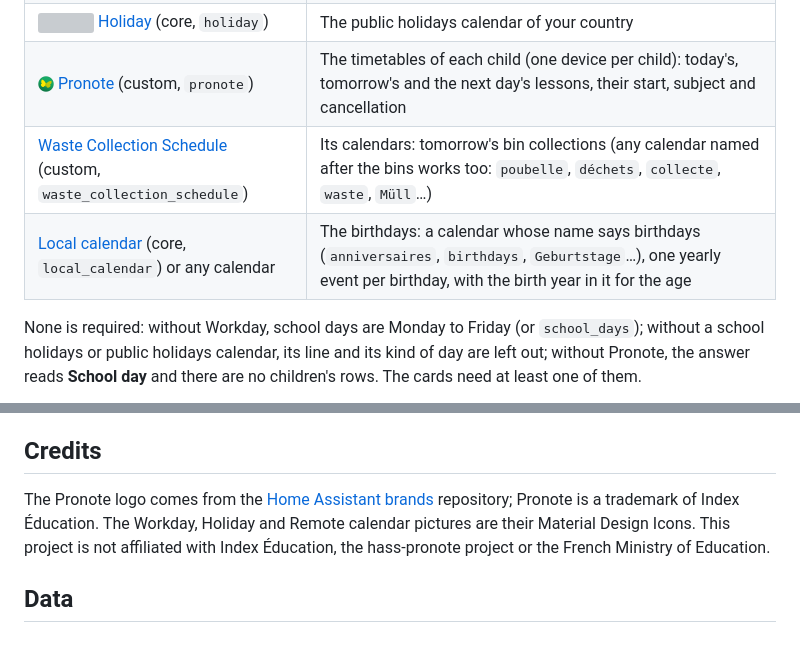
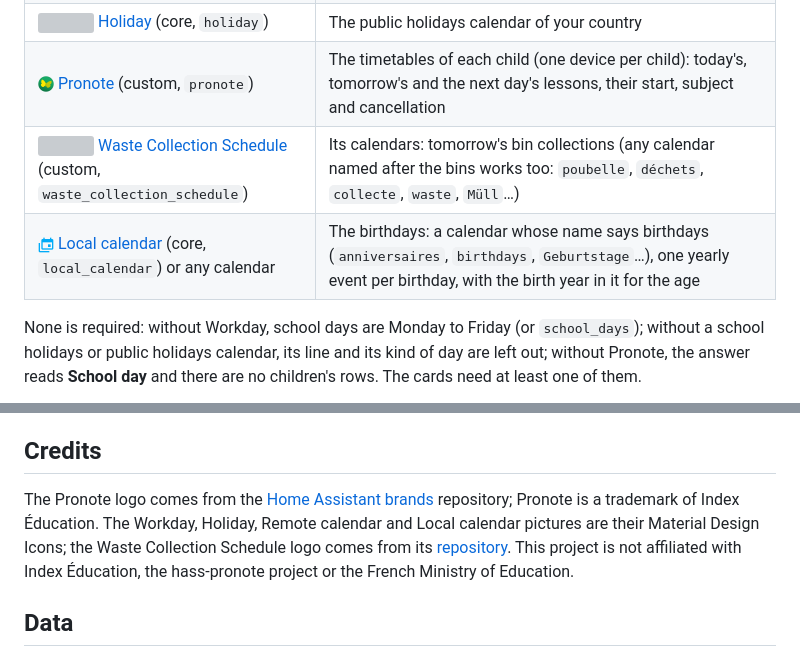
Before and after one commit to juju35/ha-family-day-card, a Markdown page: README.md, 2 parts joined by grey strips. Drawn GitHub-style; pictures changed too: images/local_calendar.png (added); grey boxes are pictures that could not be loaded.

Commit message:
docs: Waste Collection Schedule and Local calendar logos (#5)
- Waste Collection Schedule logo (`images/waste_collection_schedule.svg`, from mampfes/hacs_waste_collection_schedule) and Local calendar icon (`images/local_calendar.png`) in the README header and the Supported integrations table.
- Credits line updated.

Docs only: no version bump, no release.

---
_Generated by [Claude Code](https://claude.ai/code/session_01F4sAmyxsoBJjEEpesKZnFY)_

```diff
--- a/README.md
+++ b/README.md
@@ -52,8 +54,8 @@ Made for French families: the school holidays come from the education ministry's
 | <img src="https://raw.githubusercontent.com/juju35/ha-family-day-card/main/images/remote_calendar.svg" alt="" width="16"> [Remote calendar](https://www.home-assistant.io/integrations/remote_calendar/) (core, `remote_calendar`) | The school holidays calendar: the French education ministry's ICS of your zone ([Calendrier scolaire](https://data.education.gouv.fr/explore/dataset/fr-en-calendrier-scolaire/) on data.education.gouv.fr), or any calendar whose name says school holidays (`vacances`, `scolaire`, `school`, `Ferien`…) |
 | <img src="https://raw.githubusercontent.com/juju35/ha-family-day-card/main/images/holiday.svg" alt="" width="16"> [Holiday](https://www.home-assistant.io/integrations/holiday/) (core, `holiday`) | The public holidays calendar of your country |
 | <img src="https://raw.githubusercontent.com/juju35/ha-family-day-card/main/images/pronote.png" alt="" width="16"> [Pronote](https://github.com/delphiki/hass-pronote) (custom, `pronote`) | The timetables of each child (one device per child): today's, tomorrow's and the next day's lessons, their start, subject and cancellation |
-| [Waste Collection Schedule](https://github.com/mampfes/hacs_waste_collection_schedule) (custom, `waste_collection_schedule`) | Its calendars: tomorrow's bin collections (any calendar named after the bins works too: `poubelle`, `déchets`, `collecte`, `waste`, `Müll`…) |
-| [Local calendar](https://www.home-assistant.io/integrations/local_calendar/) (core, `local_calendar`) or any calendar | The birthdays: a calendar whose name says birthdays (`anniversaires`, `birthdays`, `Geburtstage`…), one yearly event per birthday, with the birth year in it for the age |
+| <img src="https://raw.githubusercontent.com/juju35/ha-family-day-card/main/images/waste_collection_schedule.svg" alt="" width="16"> [Waste Collection Schedule](https://github.com/mampfes/hacs_waste_collection_schedule) (custom, `waste_collection_schedule`) | Its calendars: tomorrow's bin collections (any calendar named after the bins works too: `poubelle`, `déchets`, `collecte`, `waste`, `Müll`…) |
+| <img src="https://raw.githubusercontent.com/juju35/ha-family-day-card/main/images/local_calendar.png" alt="" width="16"> [Local calendar](https://www.home-assistant.io/integrations/local_calendar/) (core, `local_calendar`) or any calendar | The birthdays: a calendar whose name says birthdays (`anniversaires`, `birthdays`, `Geburtstage`…), one yearly event per birthday, with the birth year in it for the age |
 
 None is required: without Workday, school days are Monday to Friday (or `school_days`); without a school holidays or public holidays calendar, its line and its kind of day are left out; without Pronote, the answer reads **School day** and there are no children's rows. The cards need at least one of them.
 
@@ -336,7 +338,7 @@ The names of the holidays come from your calendars, in their own language. Contr
 
 ## Credits
 
-The Pronote logo comes from the [Home Assistant brands](https://github.com/home-assistant/brands) repository; Pronote is a trademark of Index Éducation. The Workday, Holiday and Remote calendar pictures are their Material Design Icons. This project is not affiliated with Index Éducation, the hass-pronote project or the French Ministry of Education.
+The Pronote logo comes from the [Home Assistant brands](https://github.com/home-assistant/brands) repository; Pronote is a trademark of Index Éducation. The Workday, Holiday, Remote calendar and Local calendar pictures are their Material Design Icons; the Waste Collection Schedule logo comes from its [repository](https://github.com/mampfes/hacs_waste_collection_schedule). This project is not affiliated with Index Éducation, the hass-pronote project or the French Ministry of Education.
 
 ## Data
 
```
Also changed, not shown: other parts of README.md (+3 -1 lines), 1 other file.
